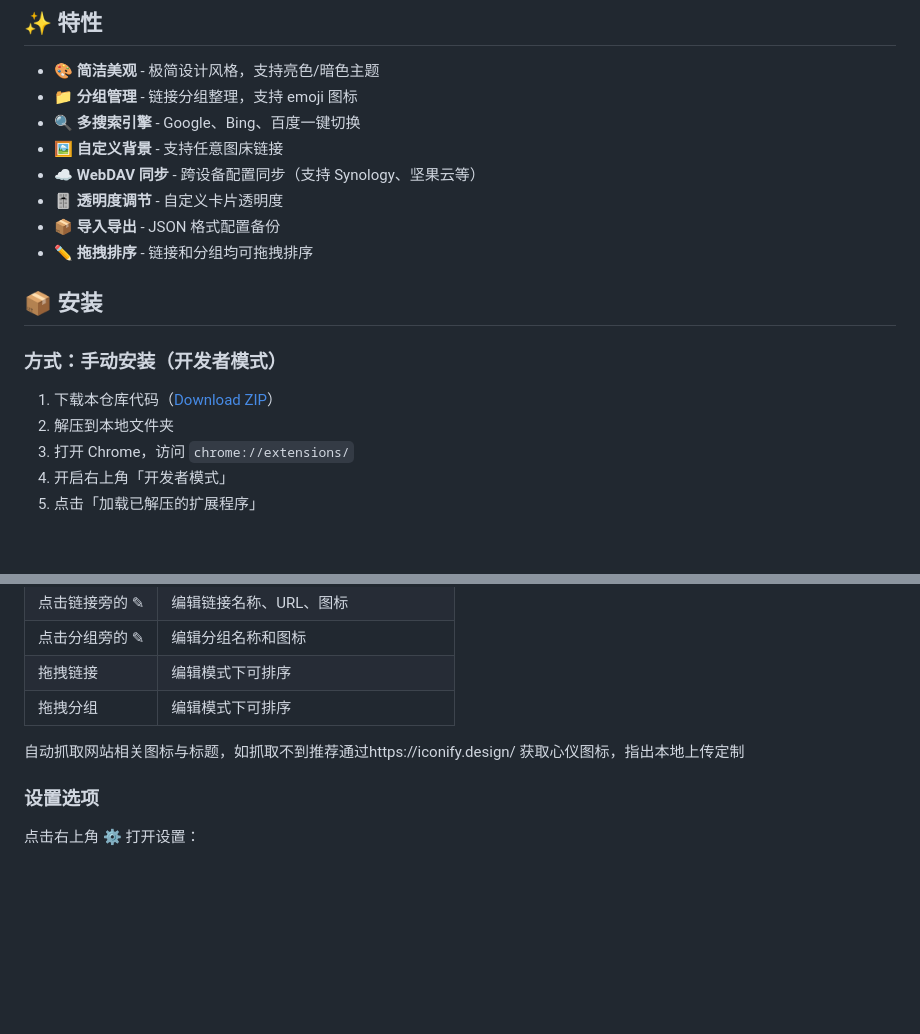
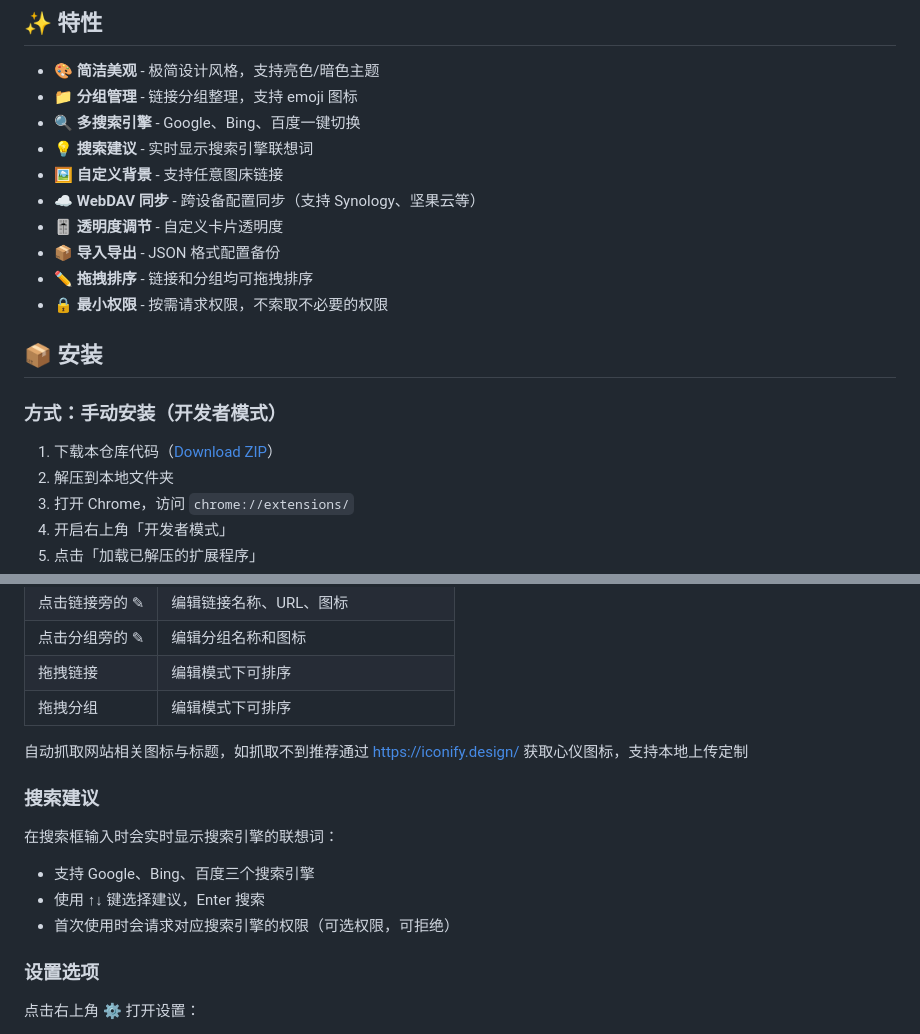
Before and after one commit to morggna/Simple-tab, a Markdown page: README.md, 2 parts joined by grey strips. Drawn GitHub-style; blank space fills up the shorter version.

```diff
--- a/README.md
+++ b/README.md
@@ -10,11 +11,13 @@
 - 🎨 **简洁美观** - 极简设计风格，支持亮色/暗色主题
 - 📁 **分组管理** - 链接分组整理，支持 emoji 图标
 - 🔍 **多搜索引擎** - Google、Bing、百度一键切换
+- 💡 **搜索建议** - 实时显示搜索引擎联想词
 - 🖼️ **自定义背景** - 支持任意图床链接
 - ☁️ **WebDAV 同步** - 跨设备配置同步（支持 Synology、坚果云等）
 - 🎚️ **透明度调节** - 自定义卡片透明度
 - 📦 **导入导出** - JSON 格式配置备份
 - ✏️ **拖拽排序** - 链接和分组均可拖拽排序
+- 🔒 **最小权限** - 按需请求权限，不索取不必要的权限
 
 ## 📦 安装
 
@@ -43,7 +46,14 @@
 | 拖拽链接 | 编辑模式下可排序 |
 | 拖拽分组 | 编辑模式下可排序 |
 
-自动抓取网站相关图标与标题，如抓取不到推荐通过https://iconify.design/ 获取心仪图标，指出本地上传定制
+自动抓取网站相关图标与标题，如抓取不到推荐通过 https://iconify.design/ 获取心仪图标，支持本地上传定制
+
+### 搜索建议
+
+在搜索框输入时会实时显示搜索引擎的联想词：
+- 支持 Google、Bing、百度三个搜索引擎
+- 使用 ↑↓ 键选择建议，Enter 搜索
+- 首次使用时会请求对应搜索引擎的权限（可选权限，可拒绝）
 
 ### 设置选项
 
```
Also changed, not shown: other parts of README.md (+31 -2 lines).
